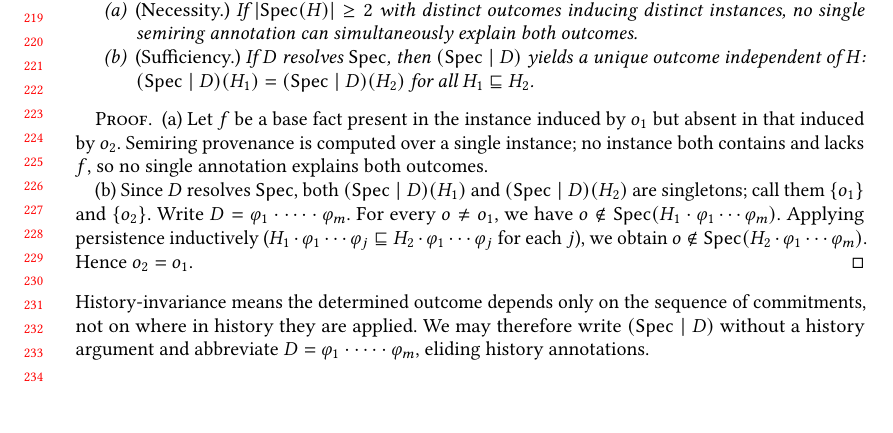
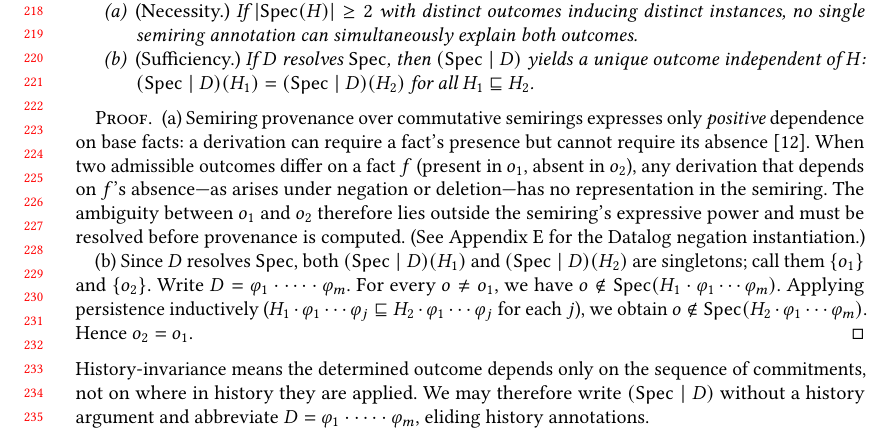
Before and after one commit to jhellerstein/provenance, a LaTeX paper (main.tex): part of page 5 of 28, cut so that both start at the same text, the shorter picture padded with empty space. Compiled offline with pdfLaTeX.

Commit message:
Rewrite necessity proof: semiring can only express positive dependence; absence-dependence is outside its expressiveness; foreshadows Datalog appendix

```diff
--- a/main.tex
+++ b/main.tex
@@ -479,10 +479,19 @@ persistent basis is both necessary and sufficient for provenance.
 \end{theorem}
 
 \begin{proof}
-  (a)~Let $f$ be a base fact present in the instance induced by $o_1$ but
-  absent in that induced by $o_2$.
-  Semiring provenance is computed over a single instance; no instance both
-  contains and lacks $f$, so no single annotation explains both outcomes.
+  (a)~Semiring provenance over commutative semirings expresses only
+  \emph{positive} dependence on base facts: a derivation can require a
+  fact's presence but cannot require its
+  absence~\cite{green2007provenance}.
+  When two admissible outcomes differ on a fact $f$ (present in $o_1$,
+  absent in $o_2$), any derivation that depends on $f$'s absence---as
+  arises under negation or deletion---has no representation in the
+  semiring.
+  The ambiguity between $o_1$ and $o_2$ therefore lies outside the
+  semiring's expressive power and must be resolved before provenance
+  is computed.
+  (See Appendix~\ref{sec:appendix-datalog} for the Datalog negation
+  instantiation.)
 
   (b)~Since $D$ resolves $\Spec$, both $(\Spec \mid D)(H_1)$ and
   $(\Spec \mid D)(H_2)$ are singletons; call them $\{o_1\}$ and $\{o_2\}$.
```
